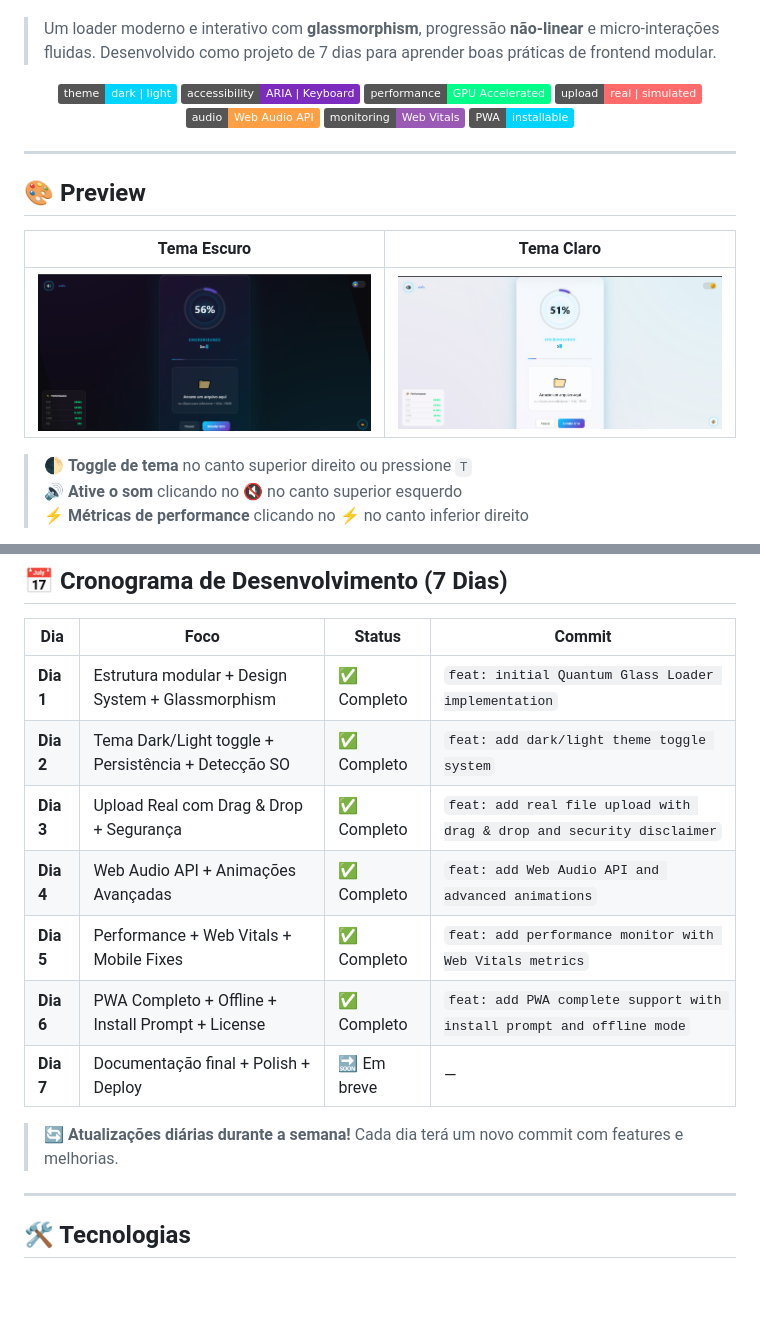
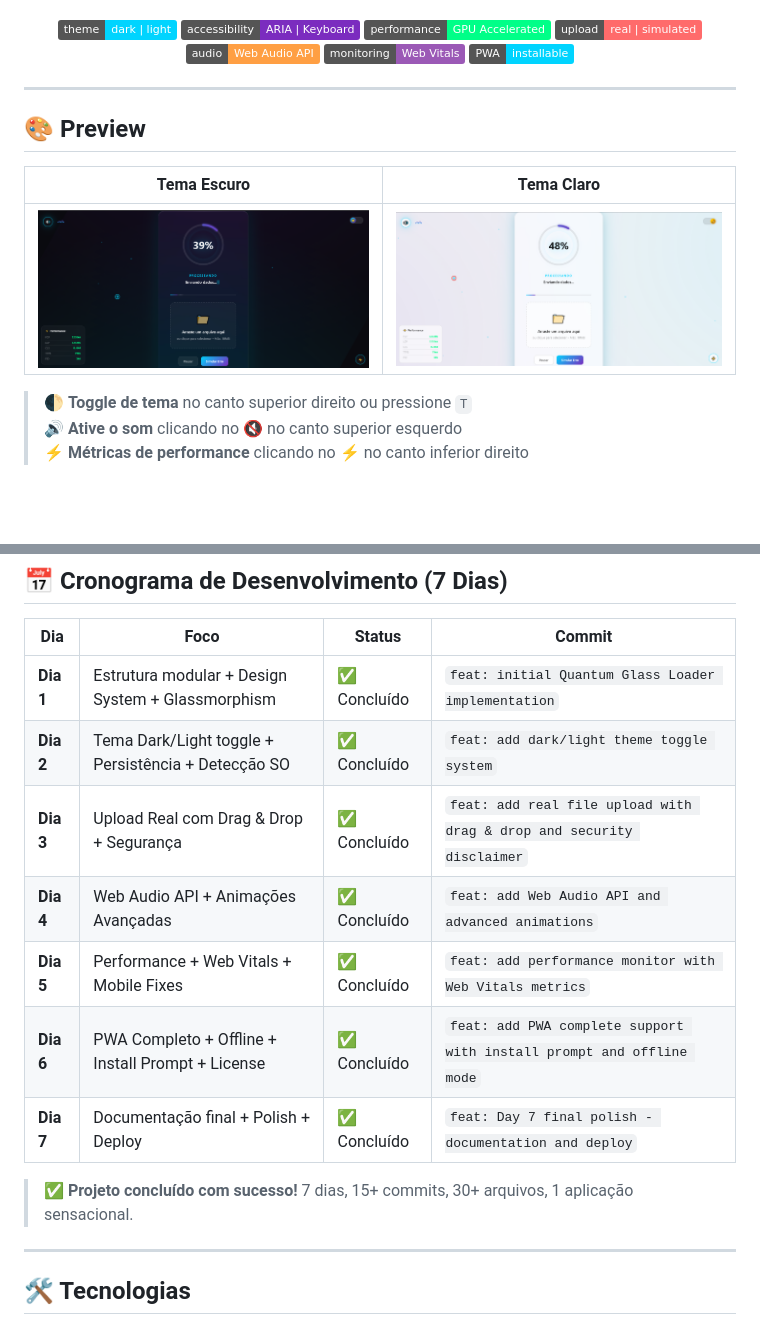
Before and after one commit to gustavodeoliveiradev/quantum-glass-loader, a Markdown page: README.md, 2 parts joined by grey strips. Rendered like a GitHub page; pictures changed too: assets/preview-dark.png, assets/preview-light.png; badges without logos; blank space fills up the shorter version.

Commit message:
docs: final README.md with complete 7-day documentation
- Update all days to 'Concluído' status
- Add complete feature list and architecture diagram
- Include Web Vitals explanation table
- Add security checklist and learning objectives
- Update PWA and performance badges
- Final project documentation v1.0.0

```diff
--- a/README.md
+++ b/README.md
@@ -6,6 +7,4 @@
 [![License](https://img.shields.io/badge/license-MIT-green.svg)](LICENSE)
-
-> Um loader moderno e interativo com **glassmorphism**, progressão **não-linear** e micro-interações fluidas. Desenvolvido como projeto de 7 dias para aprender boas práticas de frontend modular.
 
 <p align="center">
   <img src="https://img.shields.io/badge/theme-dark%20%7C%20light-00d4ff" alt="Theme Support">
@@ -162,15 +161,15 @@ npx serve .
 
 | Dia | Foco | Status | Commit |
 |-----|------|--------|--------|
-| **Dia 1** | Estrutura modular + Design System + Glassmorphism | ✅ Completo | `feat: initial Quantum Glass Loader implementation` |
-| **Dia 2** | Tema Dark/Light toggle + Persistência + Detecção SO | ✅ Completo | `feat: add dark/light theme toggle system` |
-| **Dia 3** | Upload Real com Drag & Drop + Segurança | ✅ Completo | `feat: add real file upload with drag & drop and security disclaimer` |
-| **Dia 4** | Web Audio API + Animações Avançadas | ✅ Completo | `feat: add Web Audio API and advanced animations` |
-| **Dia 5** | Performance + Web Vitals + Mobile Fixes | ✅ Completo | `feat: add performance monitor with Web Vitals metrics` |
-| **Dia 6** | PWA Completo + Offline + Install Prompt + License | ✅ Completo | `feat: add PWA complete support with install prompt and offline mode` |
-| **Dia 7** | Documentação final + Polish + Deploy | 🔜 Em breve | — |
+| **Dia 1** | Estrutura modular + Design System + Glassmorphism | ✅ Concluído | `feat: initial Quantum Glass Loader implementation` |
+| **Dia 2** | Tema Dark/Light toggle + Persistência + Detecção SO | ✅ Concluído | `feat: add dark/light theme toggle system` |
+| **Dia 3** | Upload Real com Drag & Drop + Segurança | ✅ Concluído | `feat: add real file upload with drag & drop and security disclaimer` |
+| **Dia 4** | Web Audio API + Animações Avançadas | ✅ Concluído | `feat: add Web Audio API and advanced animations` |
+| **Dia 5** | Performance + Web Vitals + Mobile Fixes | ✅ Concluído | `feat: add performance monitor with Web Vitals metrics` |
+| **Dia 6** | PWA Completo + Offline + Install Prompt + License | ✅ Concluído | `feat: add PWA complete support with install prompt and offline mode` |
+| **Dia 7** | Documentação final + Polish + Deploy | ✅ Concluído | `feat: Day 7 final polish - documentation and deploy` |
 
-> 🔄 **Atualizações diárias durante a semana!** Cada dia terá um novo commit com features e melhorias.
+> ✅ **Projeto concluído com sucesso!** 7 dias, 15+ commits, 30+ arquivos, 1 aplicação sensacional.
 
 ---
 
```
Also changed, not shown: other parts of README.md (+3 -2 lines).
